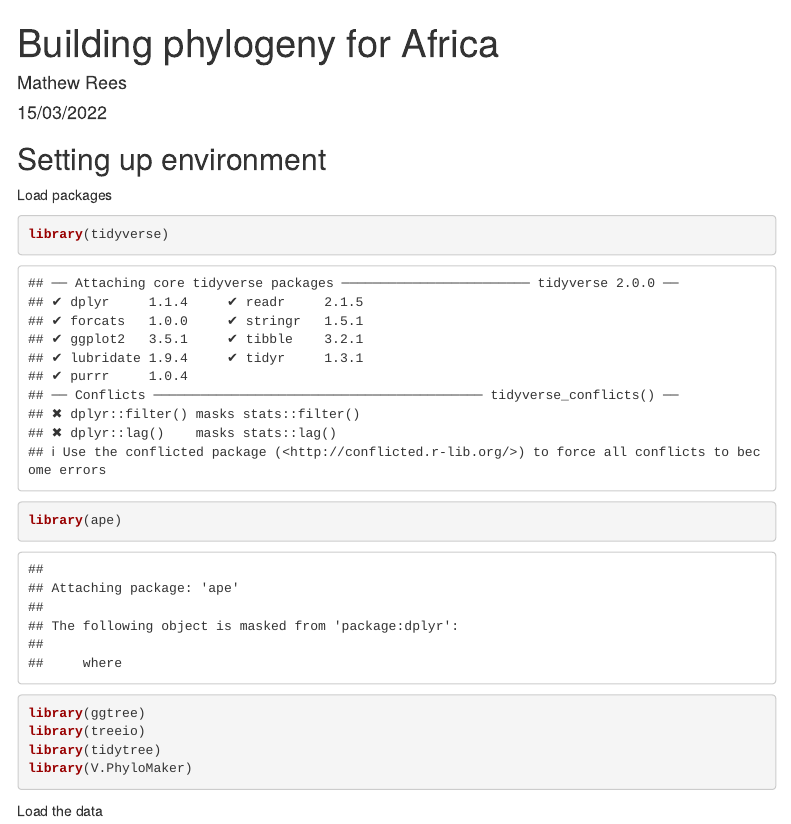
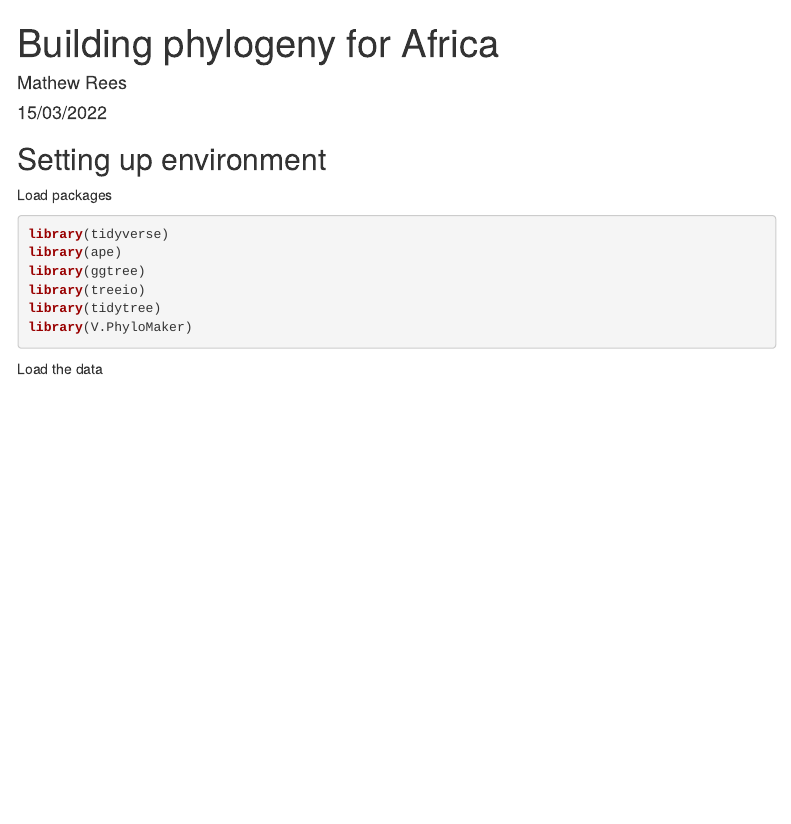
Before and after one commit to MyosotisMatt/Forest-Savanna-Diversity, an R Markdown document (3.Building_Phylogeny/Building phylogeny for Africa.Rmd): the page in a window 1100 px wide, from its top. Rendered offline with R 4.5, knitr and Pandoc, with nearby package versions; some code elsewhere in the file could not run offline; menus at the side of the page are left out.

Commit message:
avoid error messages

````diff
--- a/3.Building_Phylogeny/Building phylogeny for Africa.Rmd
+++ b/3.Building_Phylogeny/Building phylogeny for Africa.Rmd
@@ -16,7 +16,7 @@ knitr::opts_chunk$set(echo = TRUE)
 
 Load packages
 
-```{r}
+```{r, message=FALSE, error=FALSE, warning=FALSE}
 library(tidyverse)
 library(ape)
 library(ggtree)
````
